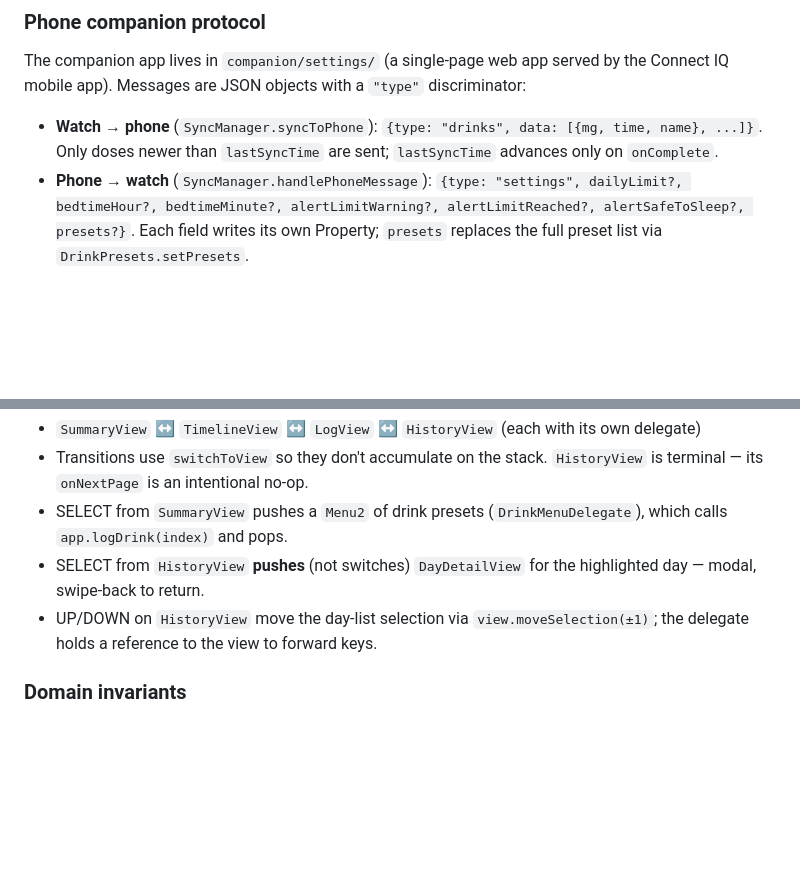
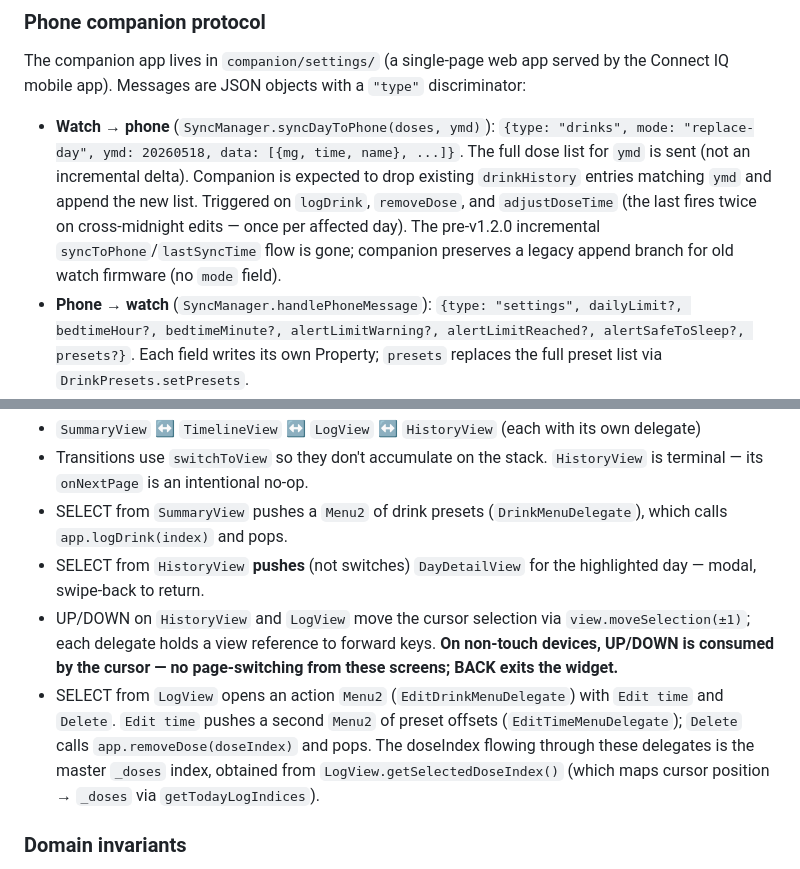
Before and after one commit to jame581/HalfLifeCaffeine, a Markdown page: CLAUDE.md, 2 parts joined by grey strips. Drawn GitHub-style; blank space fills up the shorter version.

Commit message:
docs(claude-md): document v1.2.0 sync protocol and LogView cursor
Watch→phone now sends full-day replace-day messages on any dose
mutation (add/edit/delete), cross-midnight edits fire twice. LogView
gains a cursor; UP/DOWN drives selection on non-touch devices (BACK
exits the widget) with the same trade-off HistoryView already has.
SELECT opens EditDrinkMenuDelegate which routes to EditTimeMenuDelegate
or app.removeDose.

Co-Authored-By: Claude Opus 4.7 (1M context) <noreply@anthropic.com>

```diff
--- a/CLAUDE.md
+++ b/CLAUDE.md
@@ -81,7 +81,7 @@ Two persistent stores with different retention:
 
 The companion app lives in `companion/settings/` (a single-page web app served by the Connect IQ mobile app). Messages are JSON objects with a `"type"` discriminator:
 
-- **Watch → phone** (`SyncManager.syncToPhone`): `{type: "drinks", data: [{mg, time, name}, ...]}`. Only doses newer than `lastSyncTime` are sent; `lastSyncTime` advances only on `onComplete`.
+- **Watch → phone** (`SyncManager.syncDayToPhone(doses, ymd)`): `{type: "drinks", mode: "replace-day", ymd: 20260518, data: [{mg, time, name}, ...]}`. The full dose list for `ymd` is sent (not an incremental delta). Companion is expected to drop existing `drinkHistory` entries matching `ymd` and append the new list. Triggered on `logDrink`, `removeDose`, and `adjustDoseTime` (the last fires twice on cross-midnight edits — once per affected day). The pre-v1.2.0 incremental `syncToPhone`/`lastSyncTime` flow is gone; companion preserves a legacy append branch for old watch firmware (no `mode` field).
 - **Phone → watch** (`SyncManager.handlePhoneMessage`): `{type: "settings", dailyLimit?, bedtimeHour?, bedtimeMinute?, alertLimitWarning?, alertLimitReached?, alertSafeToSleep?, presets?}`. Each field writes its own Property; `presets` replaces the full preset list via `DrinkPresets.setPresets`.
 
 ### View navigation
@@ -92,7 +92,8 @@ Linear swipe chain of four views, plus one modal drilldown:
 - Transitions use `switchToView` so they don't accumulate on the stack. `HistoryView` is terminal — its `onNextPage` is an intentional no-op.
 - SELECT from `SummaryView` pushes a `Menu2` of drink presets (`DrinkMenuDelegate`), which calls `app.logDrink(index)` and pops.
 - SELECT from `HistoryView` **pushes** (not switches) `DayDetailView` for the highlighted day — modal, swipe-back to return.
-- UP/DOWN on `HistoryView` move the day-list selection via `view.moveSelection(±1)`; the delegate holds a reference to the view to forward keys.
+- UP/DOWN on `HistoryView` and `LogView` move the cursor selection via `view.moveSelection(±1)`; each delegate holds a view reference to forward keys. **On non-touch devices, UP/DOWN is consumed by the cursor — no page-switching from these screens; BACK exits the widget.**
+- SELECT from `LogView` opens an action `Menu2` (`EditDrinkMenuDelegate`) with `Edit time` and `Delete`. `Edit time` pushes a second `Menu2` of preset offsets (`EditTimeMenuDelegate`); `Delete` calls `app.removeDose(doseIndex)` and pops. The doseIndex flowing through these delegates is the master `_doses` index, obtained from `LogView.getSelectedDoseIndex()` (which maps cursor position → `_doses` via `getTodayLogIndices`).
 
 ### Domain invariants
 
```
